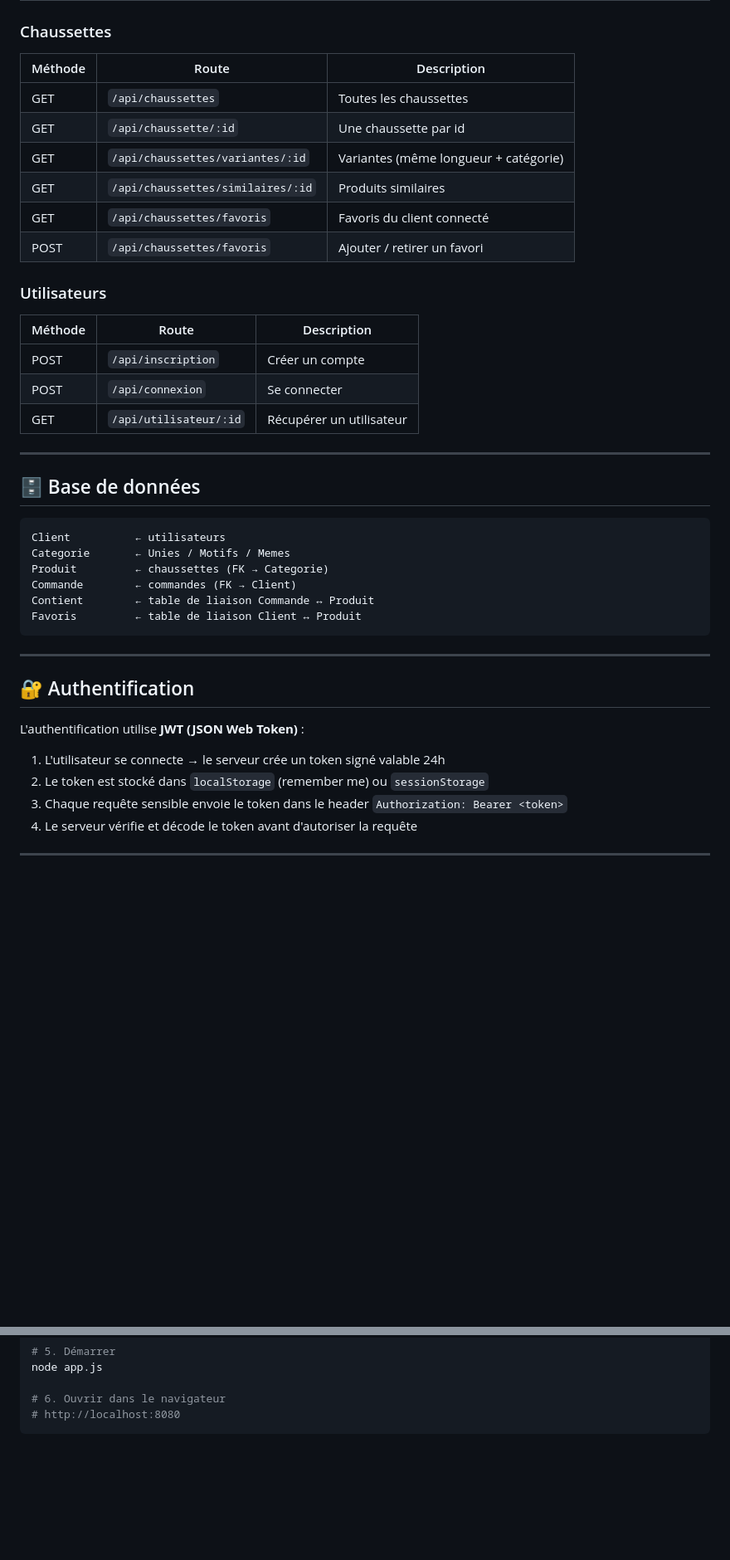
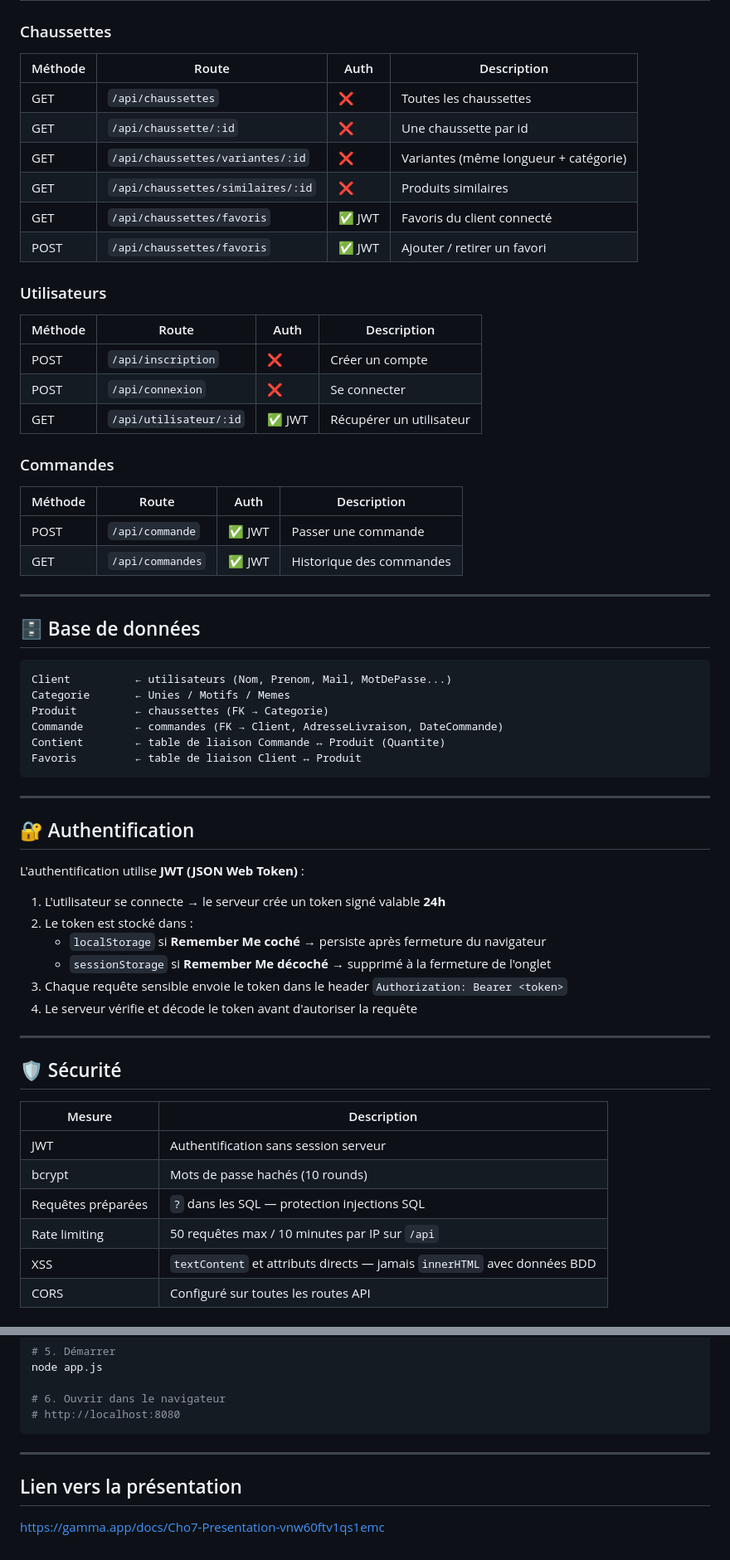
Before and after one commit to Harld9/livrables-boutique-js-cho7, a Markdown page: README.md, 2 parts joined by grey strips. Shown at 83% size. GitHub-like rendering; blank space fills up the shorter version.

````diff
--- a/README.md
+++ b/README.md
@@ -188,33 +227,40 @@ http://localhost:8080
 
 ### Chaussettes
 
-| Méthode | Route | Description |
-|---------|-------|-------------|
-| GET | `/api/chaussettes` | Toutes les chaussettes |
-| GET | `/api/chaussette/:id` | Une chaussette par id |
-| GET | `/api/chaussettes/variantes/:id` | Variantes (même longueur + catégorie) |
-| GET | `/api/chaussettes/similaires/:id` | Produits similaires |
-| GET | `/api/chaussettes/favoris` | Favoris du client connecté |
-| POST | `/api/chaussettes/favoris` | Ajouter / retirer un favori |
+| Méthode | Route | Auth | Description |
+|---------|-------|------|-------------|
+| GET | `/api/chaussettes` | ❌ | Toutes les chaussettes |
+| GET | `/api/chaussette/:id` | ❌ | Une chaussette par id |
+| GET | `/api/chaussettes/variantes/:id` | ❌ | Variantes (même longueur + catégorie) |
+| GET | `/api/chaussettes/similaires/:id` | ❌ | Produits similaires |
+| GET | `/api/chaussettes/favoris` | ✅ JWT | Favoris du client connecté |
+| POST | `/api/chaussettes/favoris` | ✅ JWT | Ajouter / retirer un favori |
 
 ### Utilisateurs
 
-| Méthode | Route | Description |
-|---------|-------|-------------|
-| POST | `/api/inscription` | Créer un compte |
-| POST | `/api/connexion` | Se connecter |
-| GET | `/api/utilisateur/:id` | Récupérer un utilisateur |
+| Méthode | Route | Auth | Description |
+|---------|-------|------|-------------|
+| POST | `/api/inscription` | ❌ | Créer un compte |
+| POST | `/api/connexion` | ❌ | Se connecter |
+| GET | `/api/utilisateur/:id` | ✅ JWT | Récupérer un utilisateur |
+
+### Commandes
+
+| Méthode | Route | Auth | Description |
+|---------|-------|------|-------------|
+| POST | `/api/commande` | ✅ JWT | Passer une commande |
+| GET | `/api/commandes` | ✅ JWT | Historique des commandes |
 
 ---
 
 ## 🗄️ Base de données
 
 ```
-Client          ← utilisateurs
+Client          ← utilisateurs (Nom, Prenom, Mail, MotDePasse...)
 Categorie       ← Unies / Motifs / Memes
 Produit         ← chaussettes (FK → Categorie)
-Commande        ← commandes (FK → Client)
-Contient        ← table de liaison Commande ↔ Produit
+Commande        ← commandes (FK → Client, AdresseLivraison, DateCommande)
+Contient        ← table de liaison Commande ↔ Produit (Quantite)
 Favoris         ← table de liaison Client ↔ Produit
 ```
 
@@ -224,7 +270,23 @@ Favoris         ← table de liaison Client ↔ Produit
 
 L'authentification utilise **JWT (JSON Web Token)** :
 
-1. L'utilisateur se connecte → le serveur crée un token signé valable 24h
-2. Le token est stocké dans `localStorage` (remember me) ou `sessionStorage`
+1. L'utilisateur se connecte → le serveur crée un token signé valable **24h**
+2. Le token est stocké dans :
+   - `localStorage` si **Remember Me coché** → persiste après fermeture du navigateur
+   - `sessionStorage` si **Remember Me décoché** → supprimé à la fermeture de l'onglet
 3. Chaque requête sensible envoie le token dans le header `Authorization: Bearer <token>`
 4. Le serveur vérifie et décode le token avant d'autoriser la requête
+
+---
+
+## 🛡️ Sécurité
+
+| Mesure | Description |
+|--------|-------------|
+| JWT | Authentification sans session serveur |
+| bcrypt | Mots de passe hachés (10 rounds) |
+| Requêtes préparées | `?` dans les SQL — protection injections SQL |
+| Rate limiting | 50 requêtes max / 10 minutes par IP sur `/api` |
+| XSS | `textContent` et attributs directs — jamais `innerHTML` avec données BDD |
+| CORS | Configuré sur toutes les routes API |
+
@@ -250,3 +351,9 @@ node app.js
 # 6. Ouvrir dans le navigateur
 # http://localhost:8080
 ```
+
+---
+
+## Lien vers la présentation
+
+https://gamma.app/docs/Cho7-Presentation-vnw60ftv1qs1emc
````
Also changed, not shown: other parts of README.md (+109 -31 lines).
